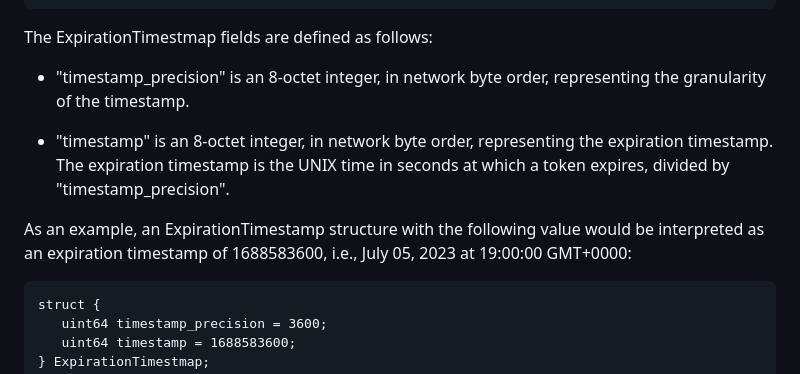
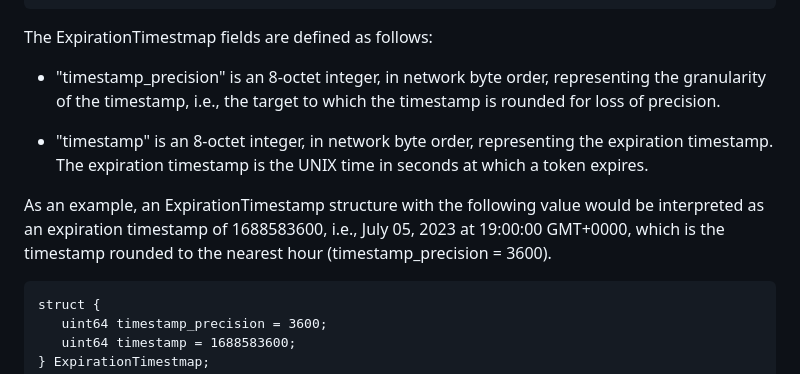
Before and after one commit to chris-wood/draft-hendrickson-privacypass-expiration-extension, a Markdown page: draft-hendrickson-privacypass-issuance-extensions.md, the part around the change. GitHub-like rendering.

Commit message:
Fix description

```diff
--- a/draft-hendrickson-privacypass-issuance-extensions.md
+++ b/draft-hendrickson-privacypass-issuance-extensions.md
@@ -95,13 +95,15 @@ struct {
 
 The ExpirationTimestmap fields are defined as follows:
 
-- "timestamp_precision" is an 8-octet integer, in network byte order, representing the granularity of the timestamp.
+- "timestamp_precision" is an 8-octet integer, in network byte order, representing the granularity of the timestamp,
+  i.e., the target to which the timestamp is rounded for loss of precision.
 
 - "timestamp" is an 8-octet integer, in network byte order, representing the expiration timestamp. The
-  expiration timestamp is the UNIX time in seconds at which a token expires, divided by "timestamp_precision".
+  expiration timestamp is the UNIX time in seconds at which a token expires.
 
 As an example, an ExpirationTimestamp structure with the following value would be interpreted as an
-expiration timestamp of 1688583600, i.e., July 05, 2023 at 19:00:00 GMT+0000:
+expiration timestamp of 1688583600, i.e., July 05, 2023 at 19:00:00 GMT+0000, which is the timestamp
+rounded to the nearest hour (timestamp_precision = 3600).
 
 ~~~
 struct {
```
